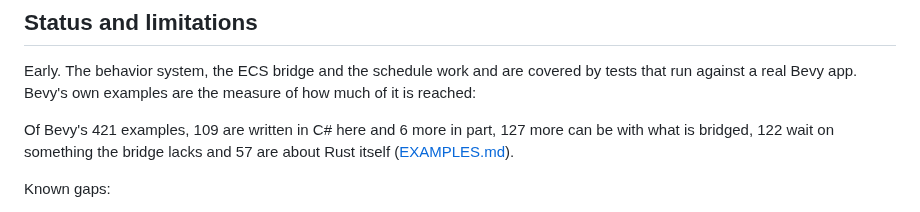
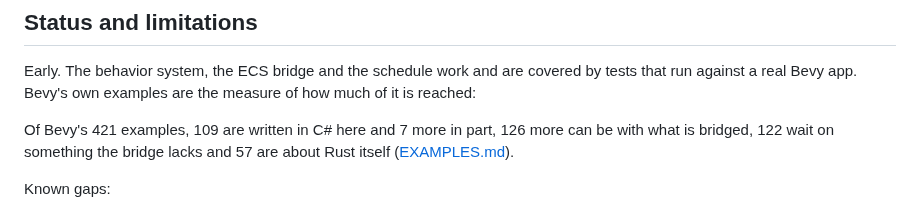
Before and after one commit to EggyStudio/BevyCSharp, a Markdown page: README.md, the part around one of its changes. Drawn GitHub-style.

```diff
--- a/README.md
+++ b/README.md
@@ -193,7 +193,7 @@ Early. The behavior system, the ECS bridge and the schedule work and are covered
 run against a real Bevy app. Bevy's own examples are the measure of how much of it is reached:
 
 <!-- examples -->
-Of Bevy's 421 examples, 109 are written in C# here and 6 more in part, 127 more can be with what is bridged, 122 wait on something the bridge lacks and 57 are about Rust itself ([EXAMPLES.md](https://github.com/EggyStudio/BevyCSharp/blob/main/.github/EXAMPLES.md)).
+Of Bevy's 421 examples, 109 are written in C# here and 7 more in part, 126 more can be with what is bridged, 122 wait on something the bridge lacks and 57 are about Rust itself ([EXAMPLES.md](https://github.com/EggyStudio/BevyCSharp/blob/main/.github/EXAMPLES.md)).
 <!-- /examples -->
 
 Known gaps:
```
Also changed, not shown: other parts of README.md (+7 -7 lines), .github/EXAMPLES.md (+4 -4 lines), .github/TODO.md (+4 -4 lines), .github/assets/examples/letter_spacing.png (added), 3 other files.
